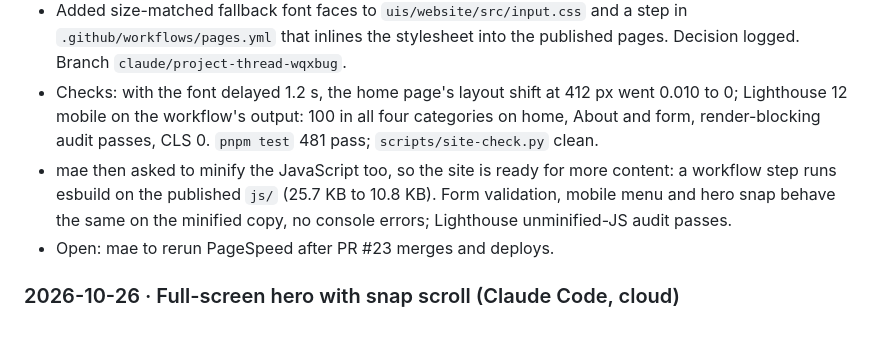
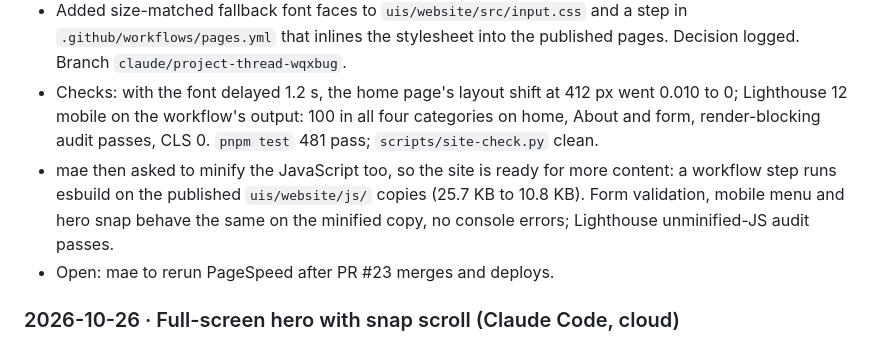
Before and after one commit to Sun-flow/TrackFlow-Company-Overhaul, a Markdown page: memory-bank/log.md, the part around the change. Rendered like a GitHub page.

Commit message:
Fix a memory-bank path
Co-Authored-By: Claude Opus 5.5 <noreply@anthropic.com>
Claude-Session: https://claude.ai/code/session_01DjvaPogsn27khFQ1GiDUTT

```diff
--- a/memory-bank/log.md
+++ b/memory-bank/log.md
@@ -7,7 +7,7 @@
 - mae shared their PageSpeed Insights mobile report for the live Pages site: 100 in all four categories, FCP 0.8 s, LCP 1.0 s, CLS 0.015; flagged the render-blocking `uis/website/dist/styles.css` and the HTML > CSS > font chain. To-do doc: https://claude.ai/artifact/SQym1yzs62LAjvWHawY4zV. mae said to handle the issues as I see fit.
 - Added size-matched fallback font faces to `uis/website/src/input.css` and a step in `.github/workflows/pages.yml` that inlines the stylesheet into the published pages. Decision logged. Branch `claude/project-thread-wqxbug`.
 - Checks: with the font delayed 1.2 s, the home page's layout shift at 412 px went 0.010 to 0; Lighthouse 12 mobile on the workflow's output: 100 in all four categories on home, About and form, render-blocking audit passes, CLS 0. `pnpm test` 481 pass; `scripts/site-check.py` clean.
-- mae then asked to minify the JavaScript too, so the site is ready for more content: a workflow step runs esbuild on the published `js/` (25.7 KB to 10.8 KB). Form validation, mobile menu and hero snap behave the same on the minified copy, no console errors; Lighthouse unminified-JS audit passes.
+- mae then asked to minify the JavaScript too, so the site is ready for more content: a workflow step runs esbuild on the published `uis/website/js/` copies (25.7 KB to 10.8 KB). Form validation, mobile menu and hero snap behave the same on the minified copy, no console errors; Lighthouse unminified-JS audit passes.
 - Open: mae to rerun PageSpeed after PR #23 merges and deploys.
 
 ### 2026-10-26 · Full-screen hero with snap scroll (Claude Code, cloud)
```
